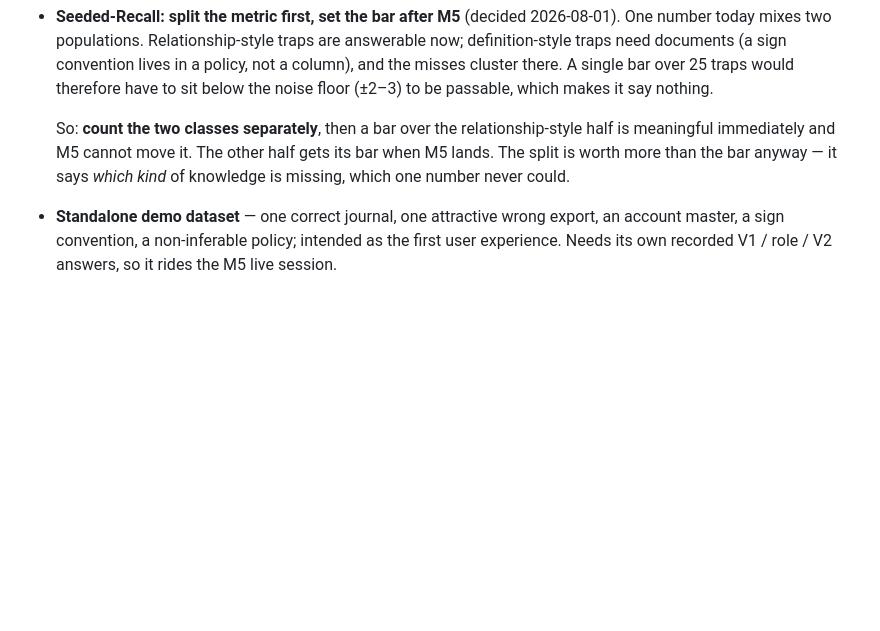
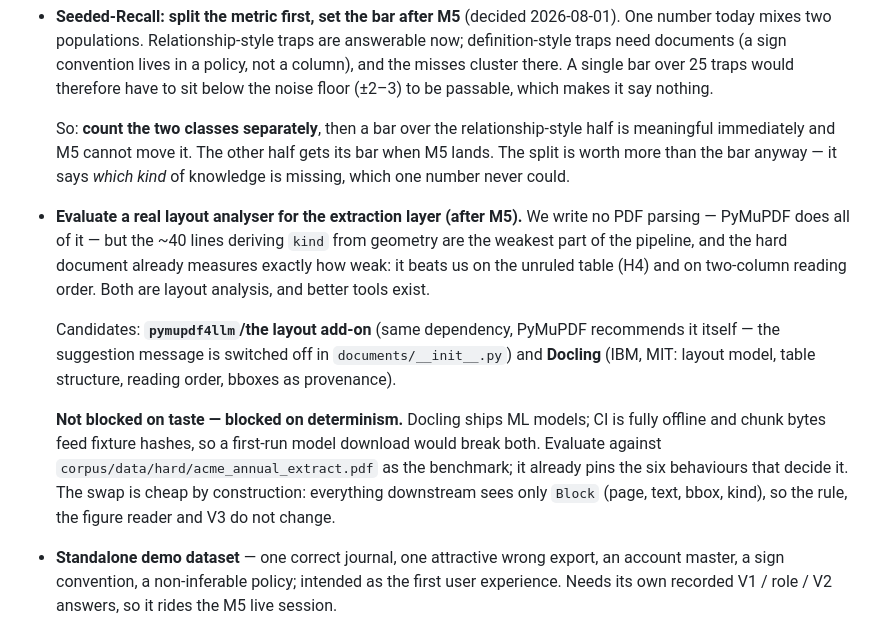
Before and after one commit to happychriss/before-we-ai, a Markdown page: meta/memory.md, the part around the change. GitHub-like rendering; blank space fills up the shorter version.

Commit message:
Backlog: evaluate a real layout analyser after M5
We write no PDF parsing, but the geometry that derives an anchor's kind is
the pipeline's weakest part, and the hard document already measures how
weak. Blocked on determinism rather than taste: Docling ships ML models
and CI is offline. The benchmark exists, and the swap is cheap because
everything downstream sees only Block.

Co-Authored-By: Claude Fable 5 <noreply@anthropic.com>

```diff
--- a/meta/memory.md
+++ b/meta/memory.md
@@ -304,6 +304,26 @@ recording (its corpus fixture is hand-authored and marked as such).
   The other half gets its bar when M5 lands. The split is worth more than
   the bar anyway — it says *which kind* of knowledge is missing, which one
   number never could.
+- **Evaluate a real layout analyser for the extraction layer (after M5).**
+  We write no PDF parsing — PyMuPDF does all of it — but the ~40 lines
+  deriving `kind` from geometry are the weakest part of the pipeline, and
+  the hard document already measures exactly how weak: it beats us on the
+  unruled table (H4) and on two-column reading order. Both are layout
+  analysis, and better tools exist.
+
+  Candidates: **`pymupdf4llm`/the layout add-on** (same dependency,
+  PyMuPDF recommends it itself — the suggestion message is switched off in
+  `documents/__init__.py`) and **Docling** (IBM, MIT: layout model, table
+  structure, reading order, bboxes as provenance).
+
+  **Not blocked on taste — blocked on determinism.** Docling ships ML
+  models; CI is fully offline and chunk bytes feed fixture hashes, so a
+  first-run model download would break both. Evaluate against
+  `corpus/data/hard/acme_annual_extract.pdf` as the benchmark; it already
+  pins the six behaviours that decide it. The swap is cheap by
+  construction: everything downstream sees only `Block` (page, text,
+  bbox, kind), so the rule, the figure reader and V3 do not change.
+
 - **Standalone demo dataset** — one correct journal, one attractive wrong
   export, an account master, a sign convention, a non-inferable policy;
   intended as the first user experience. Needs its own recorded V1 / role /
```
